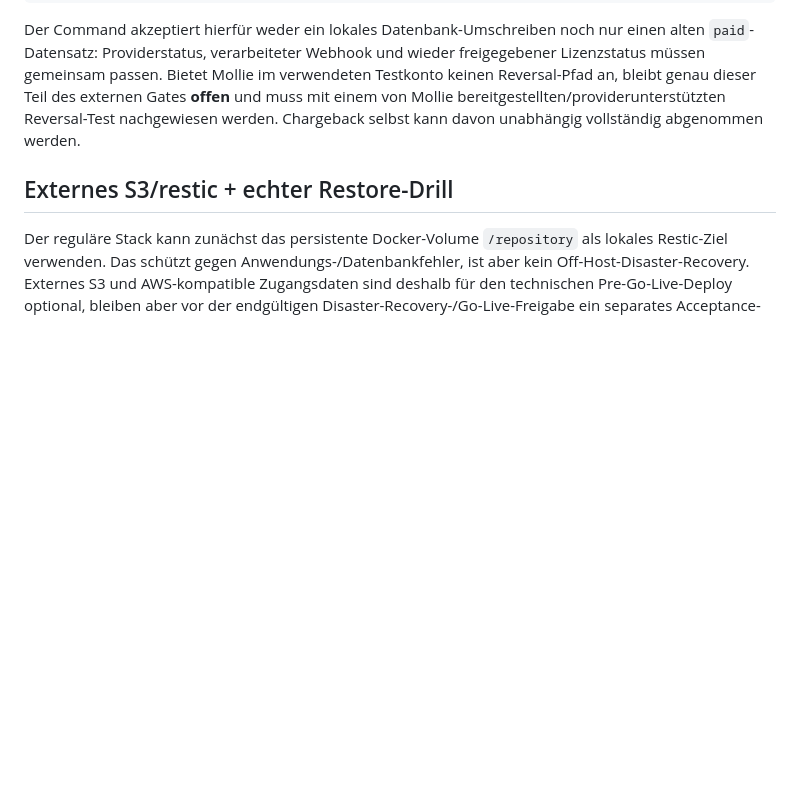
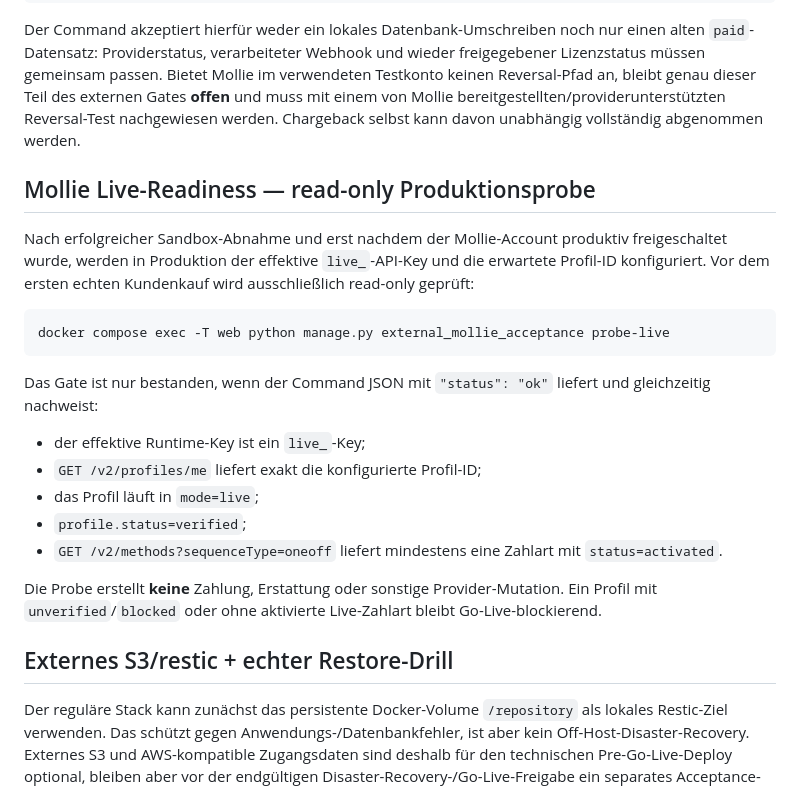
Before and after one commit to deckewandboden/prompmaster, a Markdown page: docs/PRODUCTION_ACCEPTANCE.md, the part around the change. GitHub-like rendering; blank space fills up the shorter version.

Commit message:
Document Mollie live readiness probe

````diff
--- a/docs/PRODUCTION_ACCEPTANCE.md
+++ b/docs/PRODUCTION_ACCEPTANCE.md
@@ -130,6 +130,24 @@ docker compose exec -T web python manage.py external_mollie_acceptance verify \
 
 Der Command akzeptiert hierfür weder ein lokales Datenbank-Umschreiben noch nur einen alten `paid`-Datensatz: Providerstatus, verarbeiteter Webhook und wieder freigegebener Lizenzstatus müssen gemeinsam passen. Bietet Mollie im verwendeten Testkonto keinen Reversal-Pfad an, bleibt genau dieser Teil des externen Gates **offen** und muss mit einem von Mollie bereitgestellten/providerunterstützten Reversal-Test nachgewiesen werden. Chargeback selbst kann davon unabhängig vollständig abgenommen werden.
 
+## Mollie Live-Readiness — read-only Produktionsprobe
+
+Nach erfolgreicher Sandbox-Abnahme und erst nachdem der Mollie-Account produktiv freigeschaltet wurde, werden in Produktion der effektive `live_`-API-Key und die erwartete Profil-ID konfiguriert. Vor dem ersten echten Kundenkauf wird ausschließlich read-only geprüft:
+
+```bash
+docker compose exec -T web python manage.py external_mollie_acceptance probe-live
+```
+
+Das Gate ist nur bestanden, wenn der Command JSON mit `"status": "ok"` liefert und gleichzeitig nachweist:
+
+- der effektive Runtime-Key ist ein `live_`-Key;
+- `GET /v2/profiles/me` liefert exakt die konfigurierte Profil-ID;
+- das Profil läuft in `mode=live`;
+- `profile.status=verified`;
+- `GET /v2/methods?sequenceType=oneoff` liefert mindestens eine Zahlart mit `status=activated`.
+
+Die Probe erstellt **keine** Zahlung, Erstattung oder sonstige Provider-Mutation. Ein Profil mit `unverified`/`blocked` oder ohne aktivierte Live-Zahlart bleibt Go-Live-blockierend.
+
 ## Externes S3/restic + echter Restore-Drill
 
 Der reguläre Stack kann zunächst das persistente Docker-Volume `/repository` als lokales
````
